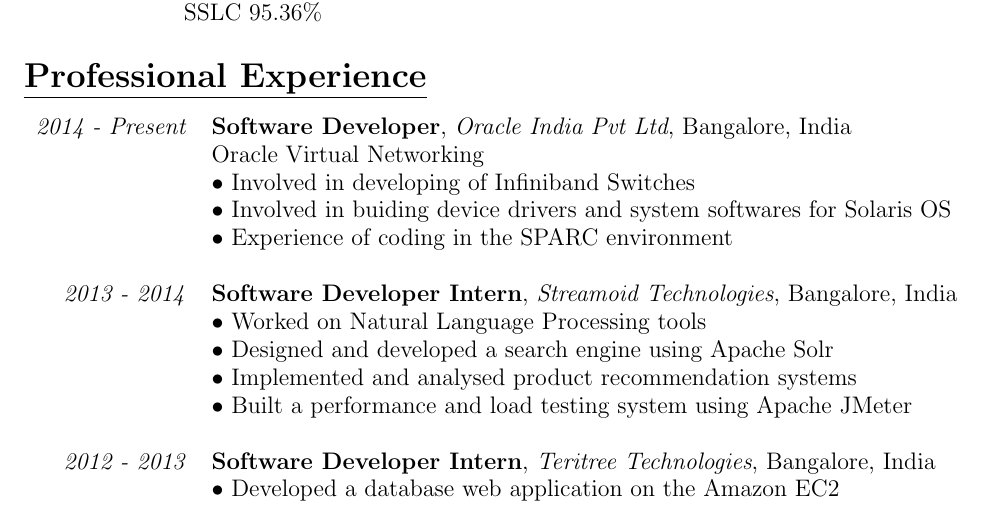
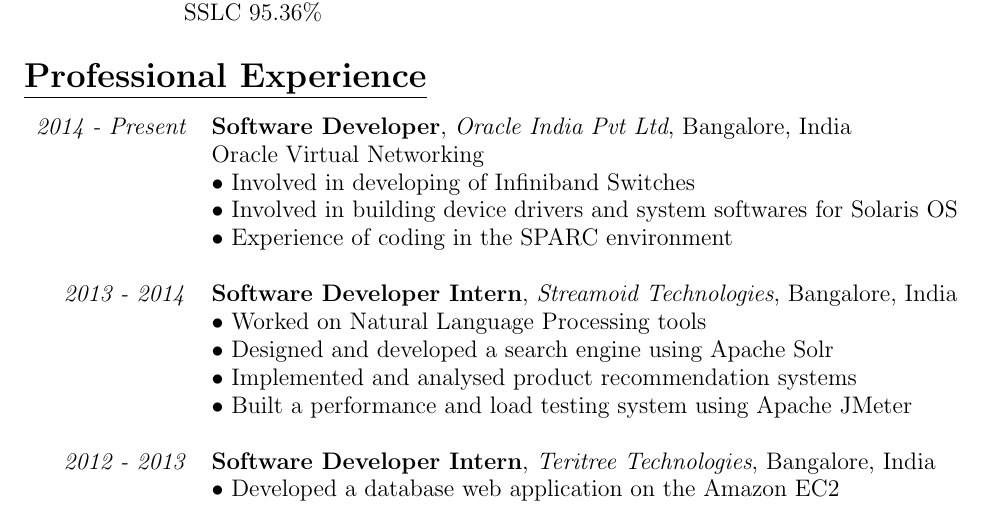
Before and after one commit to sumukhatv/Curriculum-Vitae, a LaTeX CV (Sumukha_TV_CV.tex): part of page 1 of 2, cut so that both start at the same text. Compiled offline with pdfLaTeX.

Commit message:
Spell error fixed
Spelling error in ProExp: Oracle field has been fixed

```diff
--- a/Sumukha_TV_CV.tex
+++ b/Sumukha_TV_CV.tex
@@ -69,7 +69,7 @@
 \emph{2014 - Present} & \textbf{Software Developer}, \textit{Oracle India Pvt Ltd}, Bangalore, India \\
 		                      & Oracle Virtual Networking\\
 			                & $\bullet$ Involved in developing of Infiniband Switches\\
-			                & $\bullet$ Involved in buiding device drivers and system softwares for  Solaris OS\\
+			                & $\bullet$ Involved in building device drivers and system softwares for  Solaris OS\\
 			                & $\bullet$ Experience of coding in the SPARC environment
 \\ \\
 
```
Also changed, not shown: Sumukha_TV_CV.pdf (deleted), 2 other files.
